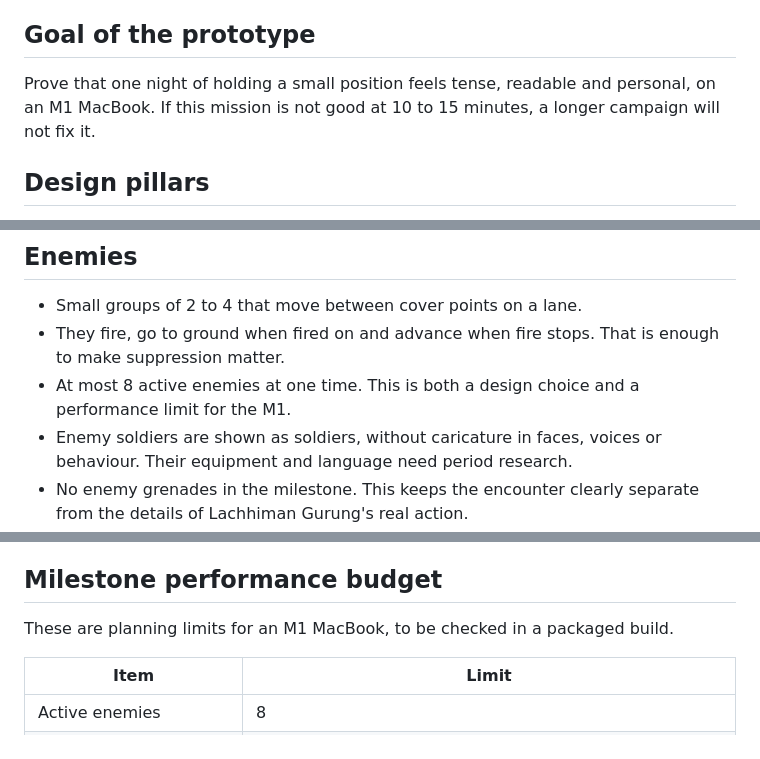
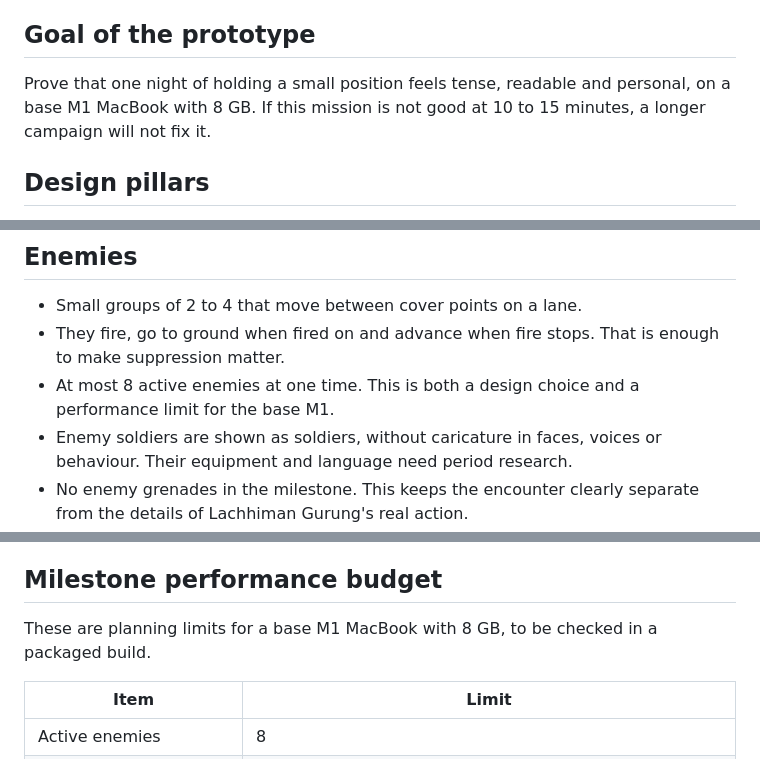
Before and after one commit to rajgurung/gurkha, a Markdown page: docs/until-dawn-gameplay-spec.md, 3 parts joined by grey strips. Rendered like a GitHub page.

```diff
--- a/docs/until-dawn-gameplay-spec.md
+++ b/docs/until-dawn-gameplay-spec.md
@@ -6,7 +6,7 @@ Companion to [story-and-technical-spec.md](story-and-technical-spec.md). All num
 
 ## Goal of the prototype
 
-Prove that one night of holding a small position feels tense, readable and personal, on an M1 MacBook. If this mission is not good at 10 to 15 minutes, a longer campaign will not fix it.
+Prove that one night of holding a small position feels tense, readable and personal, on a base M1 MacBook with 8 GB. If this mission is not good at 10 to 15 minutes, a longer campaign will not fix it.
 
 ## Design pillars
 
@@ -168,7 +168,7 @@ The attempt fails if Bir is hit while badly wounded or if a post is overrun. The
 
 - Small groups of 2 to 4 that move between cover points on a lane.
 - They fire, go to ground when fired on and advance when fire stops. That is enough to make suppression matter.
-- At most 8 active enemies at one time. This is both a design choice and a performance limit for the M1.
+- At most 8 active enemies at one time. This is both a design choice and a performance limit for the base M1.
 - Enemy soldiers are shown as soldiers, without caricature in faces, voices or behaviour. Their equipment and language need period research.
 - No enemy grenades in the milestone. This keeps the encounter clearly separate from the details of Lachhiman Gurung's real action.
 
@@ -217,7 +217,7 @@ Dialogue among the Gurkhas is in Nepali with English subtitles. A Nepali speaker
 
 ## Milestone performance budget
 
-These are planning limits for an M1 MacBook, to be checked in a packaged build.
+These are planning limits for a base M1 MacBook with 8 GB, to be checked in a packaged build.
 
 | Item | Limit |
 |---|---|
```
Also changed, not shown: other parts of docs/until-dawn-gameplay-spec.md (+1 -1 lines), docs/story-and-technical-spec.md (+12 -9 lines).
